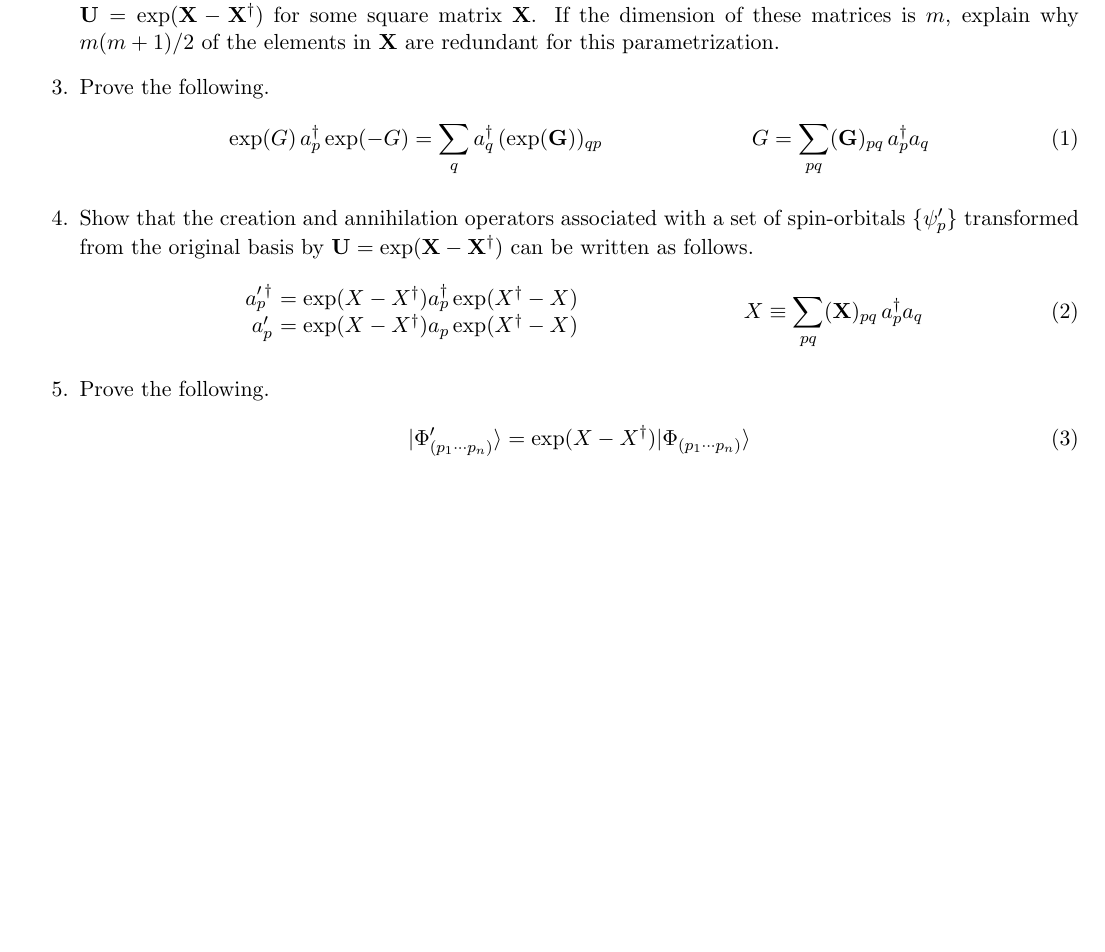
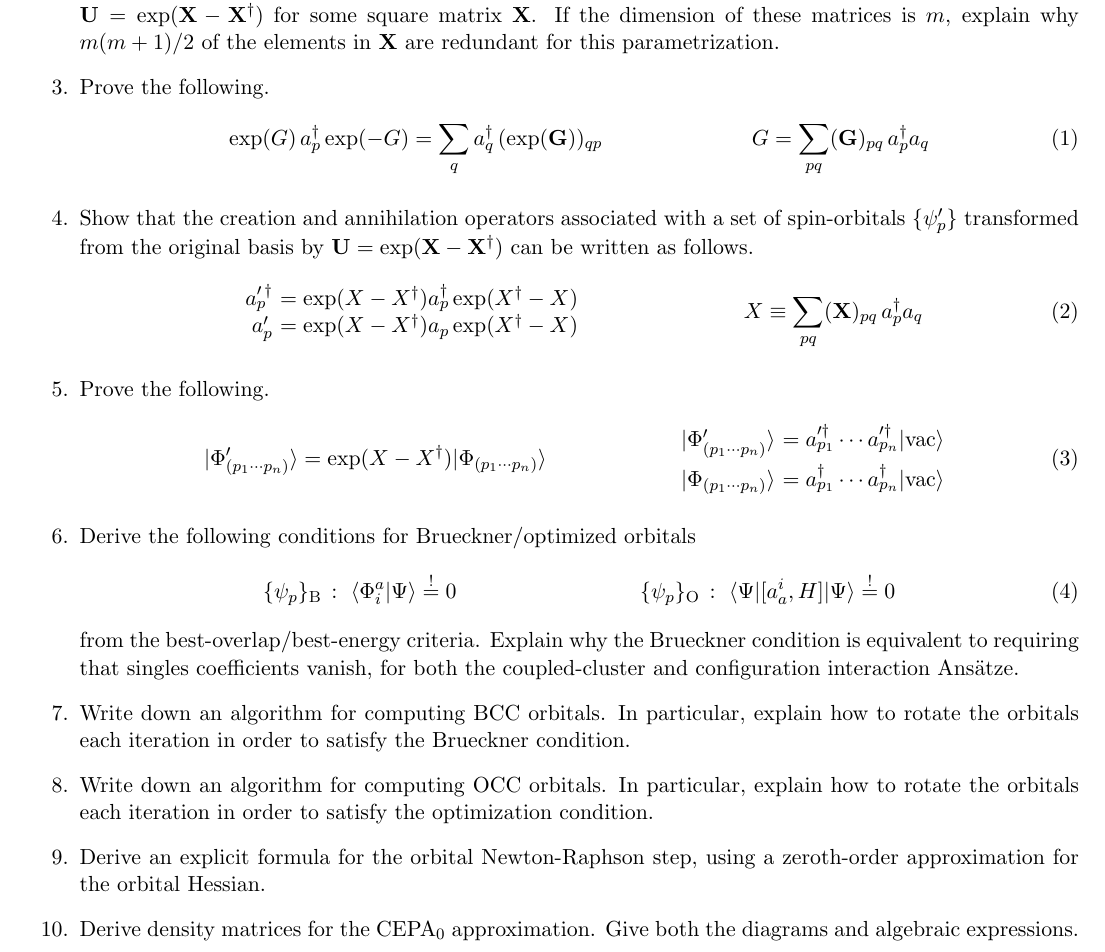
Before and after one commit to jevandezande/chem-8950, a LaTeX document (tex/8q-1p-orbital-relaxation.tex): part of the page, cut so that both start at the same text, the shorter picture padded with empty space. The pictures show the PDF file 8q-1p-orbital-relaxation.pdf that the author committed with the source.

Commit message:
The rest of the problems for 8q

```diff
--- a/tex/8q-1p-orbital-relaxation.tex
+++ b/tex/8q-1p-orbital-relaxation.tex
@@ -91,2 +106,9 @@ Prove the following.
+\end{array}
 \end{align}
 
+\item
+Derive the following conditions for Brueckner/optimized orbitals
+\begin{align}
+\label{eq:brueckner-and-oo-explicit-condition}
+  \{\y_p\}_\mr{B}\,:\,\,
+  \ip{\F_i^a|\Y}
@@ -93,4 +119,23 @@ Prove the following.
+  \ip{\Y|[a_a^i, H]|\Y}
+\overset{!}{=}
+  0
+\end{align}
+from the best-overlap/best-energy criteria.  Explain why the Brueckner condition is equivalent to requiring that singles coefficients vanish, for both the coupled-cluster and configuration interaction Ans\"atze.
 
+
+\item
+Write down an algorithm for computing BCC orbitals.  In particular, explain how to rotate the orbitals each iteration in order to satisfy the Brueckner condition.
+
+
+\item
+Write down an algorithm for computing OCC orbitals.    In particular, explain how to rotate the orbitals each iteration in order to satisfy the optimization condition.
+
+\item
+Derive an explicit formula for the orbital Newton-Raphson step, using a zeroth-order approximation for the orbital Hessian.
+
+\item
+Derive density matrices for the CEPA$_0$ approximation.
+Give both the diagrams and algebraic expressions.
 
 
 \end{enumerate}
```
Also changed, not shown: 8q-1h-orbital-relaxation.pdf, 8q-1p-orbital-relaxation.pdf, tex/8q-1p-orbital-relaxation.tex (19 more changed lines).
